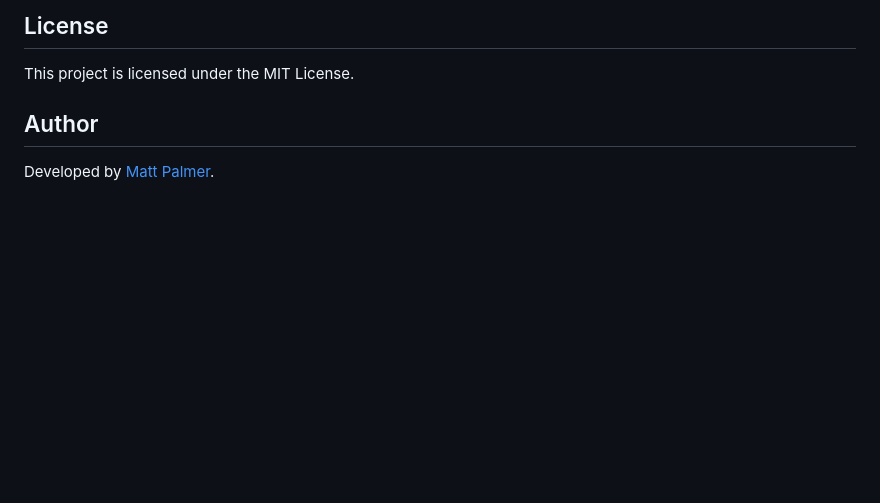
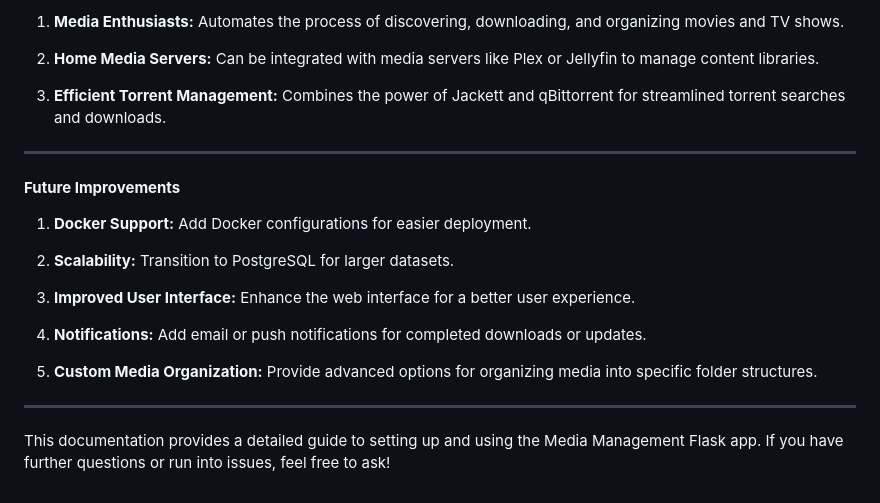
Before and after one commit to Matt30098638/Phantom-fetch, a Markdown page: README.md, the part around the change printed below. GitHub-like rendering; blank space fills up the shorter version.

```diff
--- a/README.md
+++ b/README.md
@@ -109,8 +183,32 @@ This project requires the following dependencies (automatically installed by `se
 
-## License
+1. **Media Enthusiasts:**
+   Automates the process of discovering, downloading, and organizing movies and TV shows.
 
-This project is licensed under the MIT License.
+2. **Home Media Servers:**
+   Can be integrated with media servers like Plex or Jellyfin to manage content libraries.
 
-## Author
+3. **Efficient Torrent Management:**
+   Combines the power of Jackett and qBittorrent for streamlined torrent searches and downloads.
 
-Developed by [Matt Palmer](https://github.com/Matt30098638).
+---
+
+#### **Future Improvements**
+
+1. **Docker Support:**
+   Add Docker configurations for easier deployment.
+
+2. **Scalability:**
+   Transition to PostgreSQL for larger datasets.
+
+3. **Improved User Interface:**
+   Enhance the web interface for a better user experience.
+
+4. **Notifications:**
+   Add email or push notifications for completed downloads or updates.
+
+5. **Custom Media Organization:**
+   Provide advanced options for organizing media into specific folder structures.
+
+---
+
+This documentation provides a detailed guide to setting up and using the Media Management Flask app. If you have further questions or run into issues, feel free to ask!
```
Also changed, not shown: other parts of README.md (+146 -72 lines).
